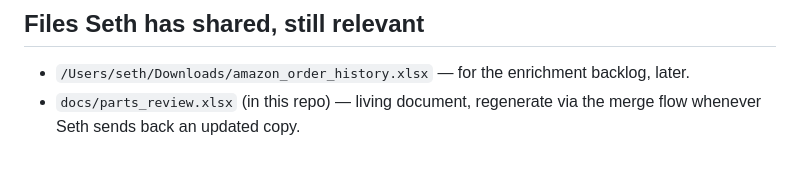
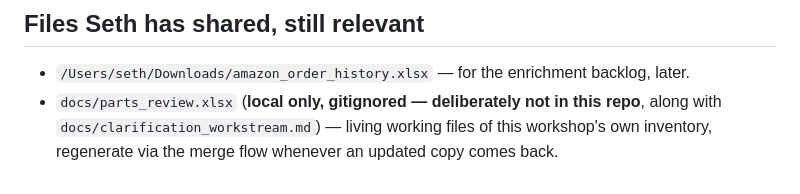
Before and after one commit to sethmills/sethsparts, a Markdown page: docs/NEXT_SESSION.md, the part around the change. Rendered like a GitHub page.

Commit message:
Correct the note that said the parts workbook lives in this repo
It is gitignored now, and saying otherwise in a brief that gets copied into fresh sessions
is how the next one ends up committing an inventory file by accident.

```diff
--- a/docs/NEXT_SESSION.md
+++ b/docs/NEXT_SESSION.md
@@ -59,4 +59,4 @@ We're making my inventory app releasable to other people. Project is at `~/work/
 ## Files Seth has shared, still relevant
 
 - `/Users/seth/Downloads/amazon_order_history.xlsx` — for the enrichment backlog, later.
-- `docs/parts_review.xlsx` (in this repo) — living document, regenerate via the merge flow whenever Seth sends back an updated copy.
+- `docs/parts_review.xlsx` (**local only, gitignored — deliberately not in this repo**, along with `docs/clarification_workstream.md`) — living working files of this workshop's own inventory, regenerate via the merge flow whenever an updated copy comes back.
```
